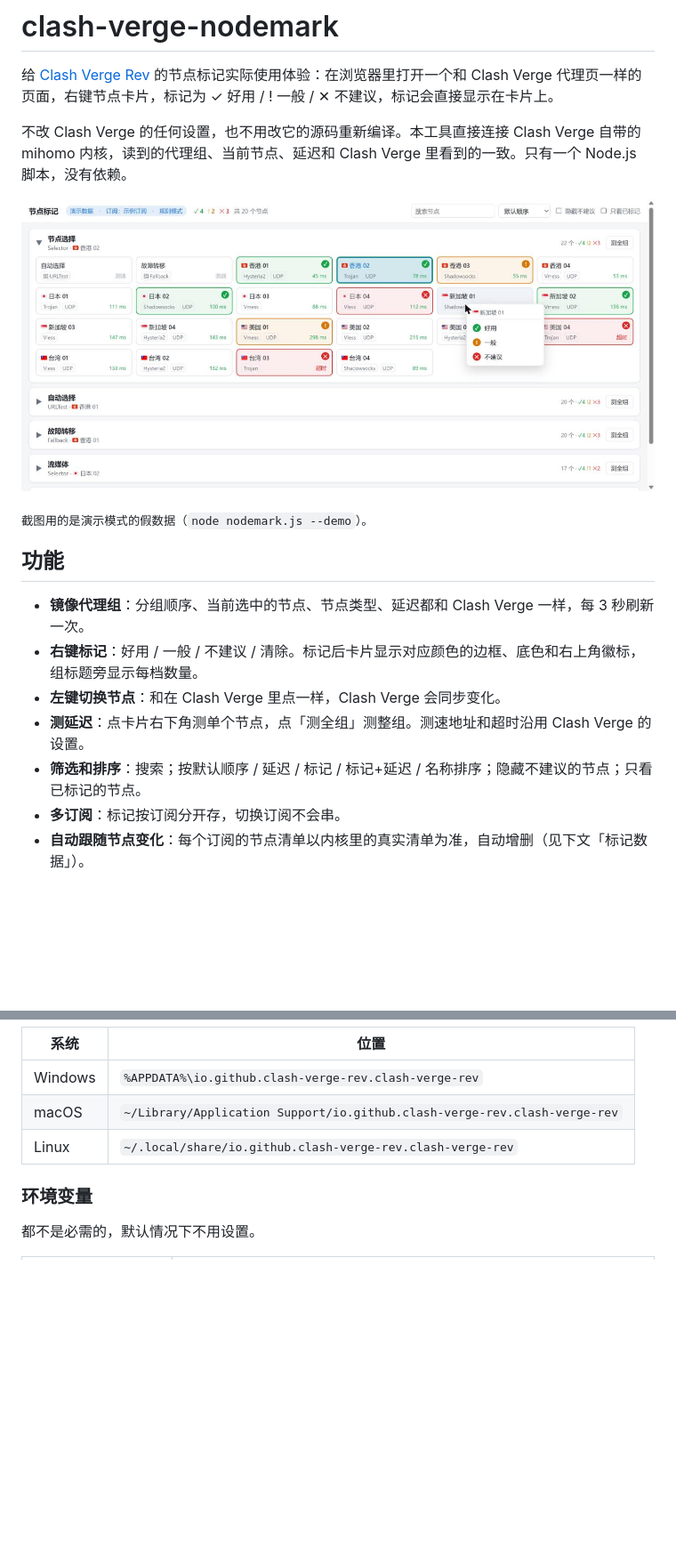
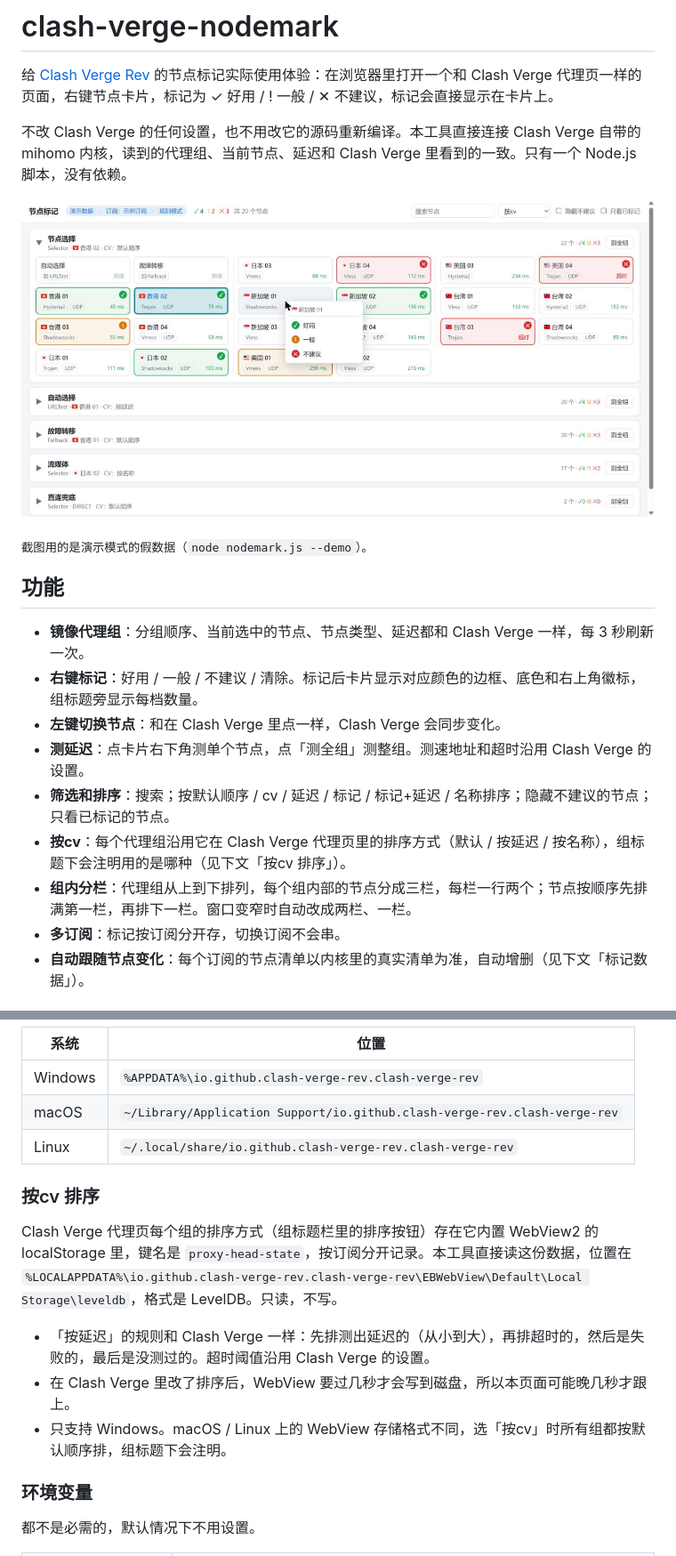
Before and after one commit to JackieRooot/clash-verge-nodemark, a Markdown page: README.md, 2 parts joined by grey strips. Shown at 89% size. Rendered like a GitHub page; pictures changed too: docs/screenshot.jpg; blank space fills up the shorter version.

```diff
--- a/README.md
+++ b/README.md
@@ -16,7 +16,9 @@
 - **右键标记**：好用 / 一般 / 不建议 / 清除。标记后卡片显示对应颜色的边框、底色和右上角徽标，组标题旁显示每档数量。
 - **左键切换节点**：和在 Clash Verge 里点一样，Clash Verge 会同步变化。
 - **测延迟**：点卡片右下角测单个节点，点「测全组」测整组。测速地址和超时沿用 Clash Verge 的设置。
-- **筛选和排序**：搜索；按默认顺序 / 延迟 / 标记 / 标记+延迟 / 名称排序；隐藏不建议的节点；只看已标记的节点。
+- **筛选和排序**：搜索；按默认顺序 / cv / 延迟 / 标记 / 标记+延迟 / 名称排序；隐藏不建议的节点；只看已标记的节点。
+- **按cv**：每个代理组沿用它在 Clash Verge 代理页里的排序方式（默认 / 按延迟 / 按名称），组标题下会注明用的是哪种（见下文「按cv 排序」）。
+- **组内分栏**：代理组从上到下排列，每个组内部的节点分成三栏，每栏一行两个；节点按顺序先排满第一栏，再排下一栏。窗口变窄时自动改成两栏、一栏。
 - **多订阅**：标记按订阅分开存，切换订阅不会串。
 - **自动跟随节点变化**：每个订阅的节点清单以内核里的真实清单为准，自动增删（见下文「标记数据」）。
 
@@ -112,6 +114,14 @@ Clash Verge 的数据目录默认在：
 | macOS | `~/Library/Application Support/io.github.clash-verge-rev.clash-verge-rev` |
 | Linux | `~/.local/share/io.github.clash-verge-rev.clash-verge-rev` |
 
+### 按cv 排序
+
+Clash Verge 代理页每个组的排序方式（组标题栏里的排序按钮）存在它内置 WebView2 的 localStorage 里，键名是 `proxy-head-state`，按订阅分开记录。本工具直接读这份数据，位置在 `%LOCALAPPDATA%\io.github.clash-verge-rev.clash-verge-rev\EBWebView\Default\Local Storage\leveldb`，格式是 LevelDB。只读，不写。
+
+- 「按延迟」的规则和 Clash Verge 一样：先排测出延迟的（从小到大），再排超时的，然后是失败的，最后是没测过的。超时阈值沿用 Clash Verge 的设置。
+- 在 Clash Verge 里改了排序后，WebView 要过几秒才会写到磁盘，所以本页面可能晚几秒才跟上。
+- 只支持 Windows。macOS / Linux 上的 WebView 存储格式不同，选「按cv」时所有组都按默认顺序排，组标题下会注明。
+
 ### 环境变量
 
 都不是必需的，默认情况下不用设置。
```
Also changed, not shown: other parts of README.md (+2 -0 lines), README.en.md (+13 -1 lines), 2 other files.
